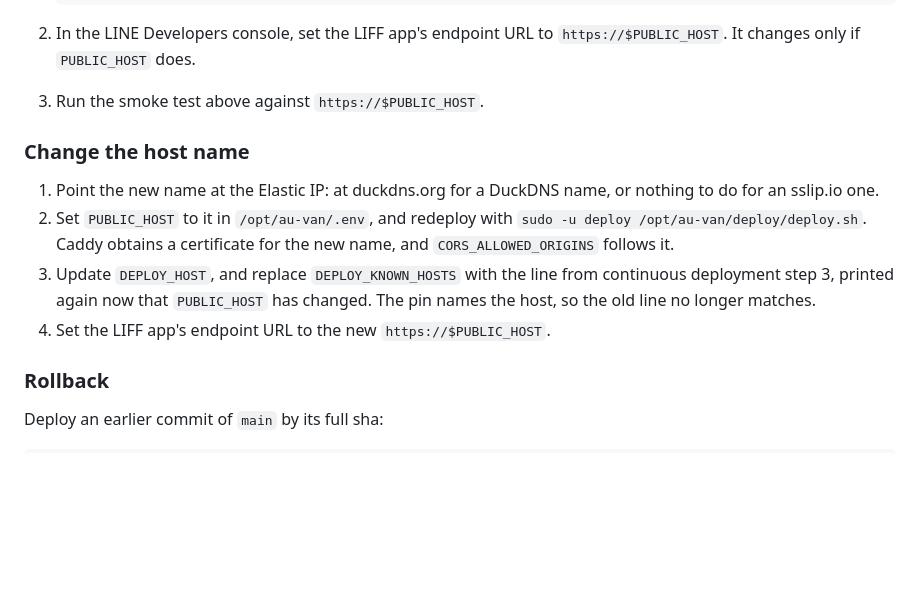
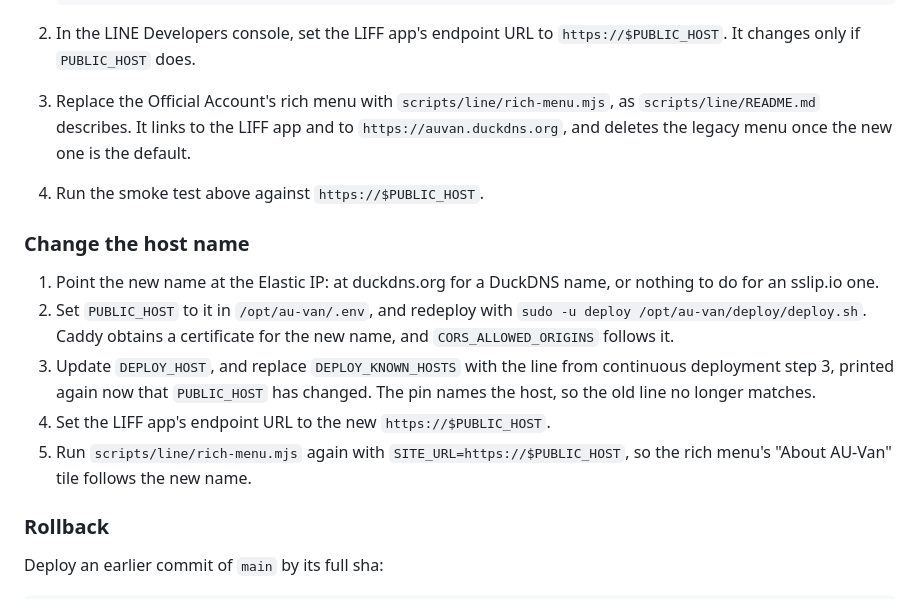
Before and after one commit to NoelPOS/au-van-platform, a Markdown page: docs/deployment.md, the part around the change. GitHub-like rendering; blank space fills up the shorter version.

Commit message:
docs: point the live host setup at the rich menu script

```diff
--- a/docs/deployment.md
+++ b/docs/deployment.md
@@ -545,7 +545,11 @@ Then:
 
 2. In the LINE Developers console, set the LIFF app's endpoint URL to
    `https://$PUBLIC_HOST`. It changes only if `PUBLIC_HOST` does.
-3. Run the smoke test above against `https://$PUBLIC_HOST`.
+3. Replace the Official Account's rich menu with `scripts/line/rich-menu.mjs`,
+   as `scripts/line/README.md` describes. It links to the LIFF app and to
+   `https://auvan.duckdns.org`, and deletes the legacy menu once the new one is
+   the default.
+4. Run the smoke test above against `https://$PUBLIC_HOST`.
 
 ### Change the host name
 
@@ -558,6 +562,8 @@ Then:
    continuous deployment step 3, printed again now that `PUBLIC_HOST` has
    changed. The pin names the host, so the old line no longer matches.
 4. Set the LIFF app's endpoint URL to the new `https://$PUBLIC_HOST`.
+5. Run `scripts/line/rich-menu.mjs` again with `SITE_URL=https://$PUBLIC_HOST`,
+   so the rich menu's "About AU-Van" tile follows the new name.
 
 ### Rollback
 
```
